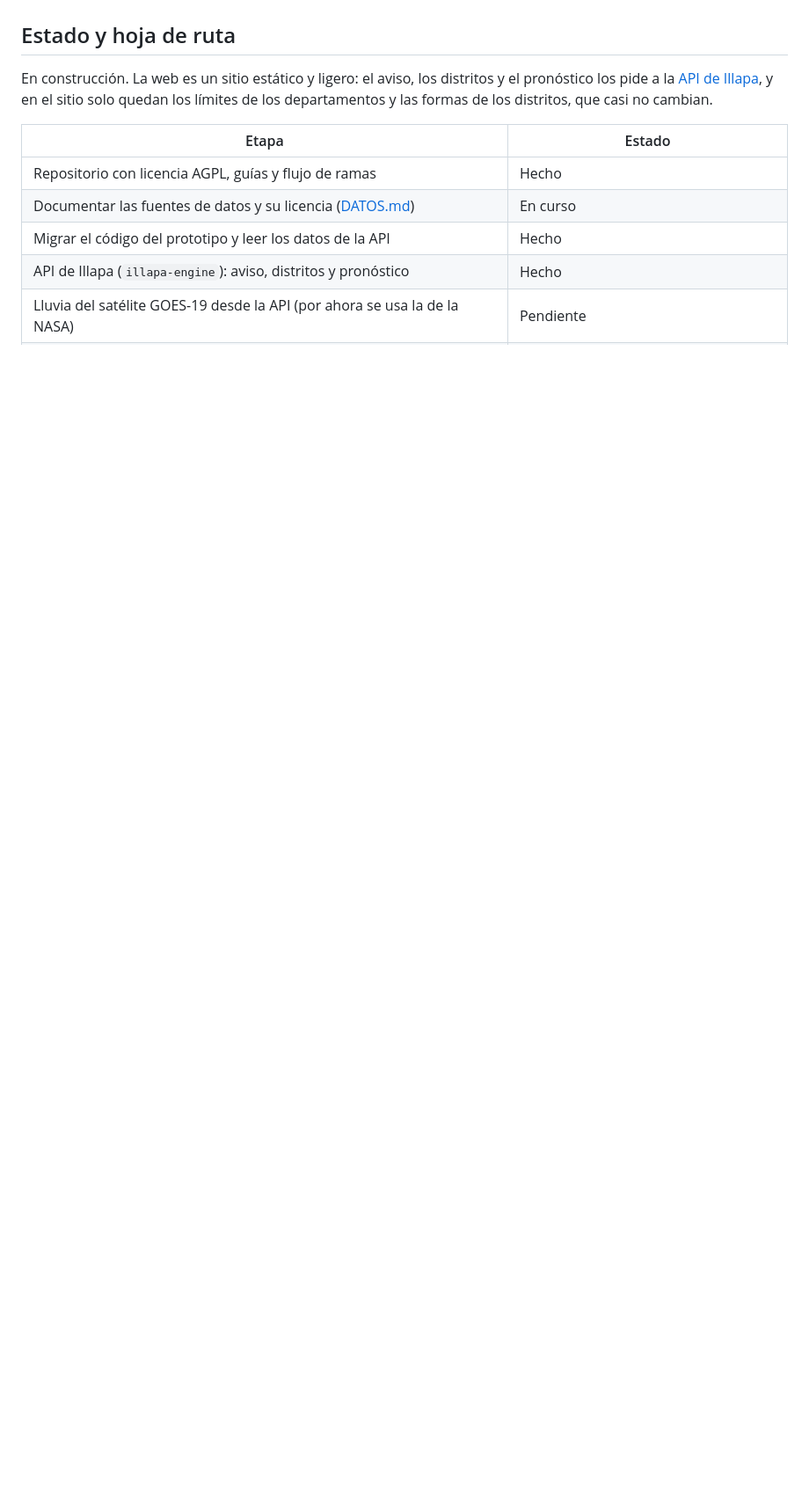
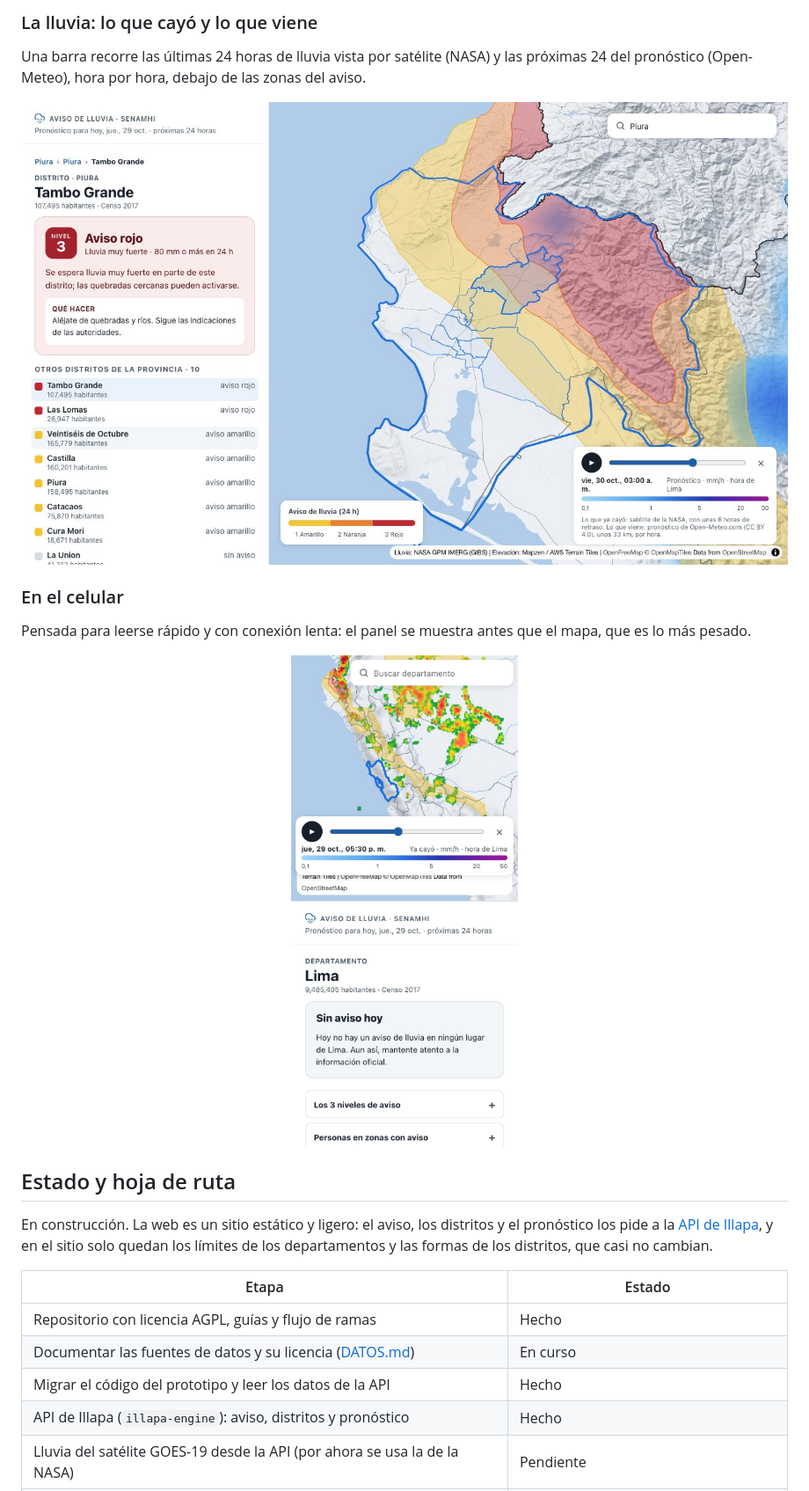
Before and after one commit to Illapa-Labs/peru-alerta-lluvia, a Markdown page: README.md, the part around the change printed below. Shown: that part at 88% size. Rendered like a GitHub page; pictures changed too: docs/capturas/celular.jpg, docs/capturas/lluvia.jpg (added); blank space fills up the shorter version.

Commit message:
docs: show the site's features with screenshots in the README

```diff
--- a/README.md
+++ b/README.md
@@ -21,3 +39,14 @@ Un proyecto de [Illapa Labs](https://github.com/Illapa-Labs): proyecto comunitar
+### La lluvia: lo que cayó y lo que viene
+
+Una barra recorre las últimas 24 horas de lluvia vista por satélite (NASA) y las próximas 24 del pronóstico (Open-Meteo), hora por hora, debajo de las zonas del aviso.
+
+![La lluvia pronosticada para las próximas horas sobre las zonas del aviso](docs/capturas/lluvia.jpg)
+
+### En el celular
+
+Pensada para leerse rápido y con conexión lenta: el panel se muestra antes que el mapa, que es lo más pesado.
+
+<p align="center"><img alt="La web en un celular: el mapa arriba y el aviso de Lima abajo" src="docs/capturas/celular.jpg" width="300"></p>
 
 ## Estado y hoja de ruta
 
```
Also changed, not shown: other parts of README.md (+19 -1 lines), README.en.md (+30 -1 lines), docs/capturas/departamento.jpg (added), docs/capturas/distrito.jpg (added), docs/capturas/inicio.jpg.
